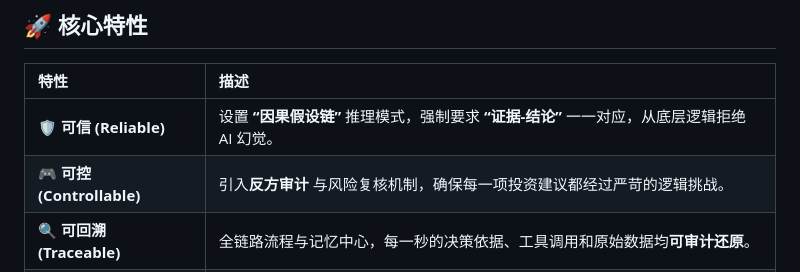
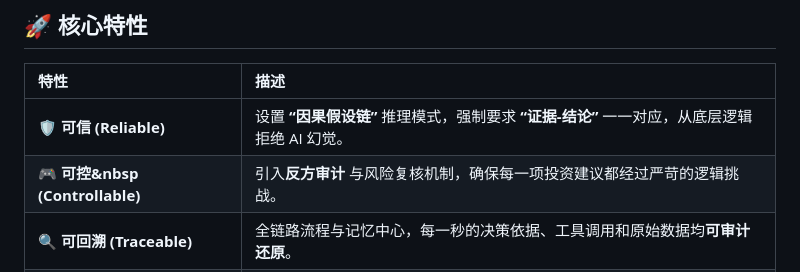
Before and after one commit to jackyideal/AlphaTeam, a Markdown page: README.md, the part around the change. Drawn GitHub-style.

```diff
--- a/README.md
+++ b/README.md
@@ -37,7 +37,7 @@ AlphaTeam 旨在解决传统 AI 投研中“流程黑盒、责任不清、不可
 | 特性 | 描述 |
 | :-------------- | :--- |
 | **🛡️ 可信 (Reliable)** | 设置 **“因果假设链”** 推理模式，强制要求 **“证据-结论”** 一一对应，从底层逻辑拒绝 AI 幻觉。 |
-| **🎮 可控 (Controllable)** | 引入**反方审计** 与风险复核机制，确保每一项投资建议都经过严苛的逻辑挑战。 |
+| **🎮&nbsp;可控&nbsp (Controllable)** | 引入**反方审计** 与风险复核机制，确保每一项投资建议都经过严苛的逻辑挑战。 |
 | **🔍 可回溯 (Traceable)** | 全链路流程与记忆中心，每一秒的决策依据、工具调用和原始数据均**可审计还原**。 |
 | **🧬 可进化 (Evolving)** | 深度适配 **A-share first** 约束场景，支持多智能体在复杂实战反馈中实现自我进化与迭代。 |
 
```
